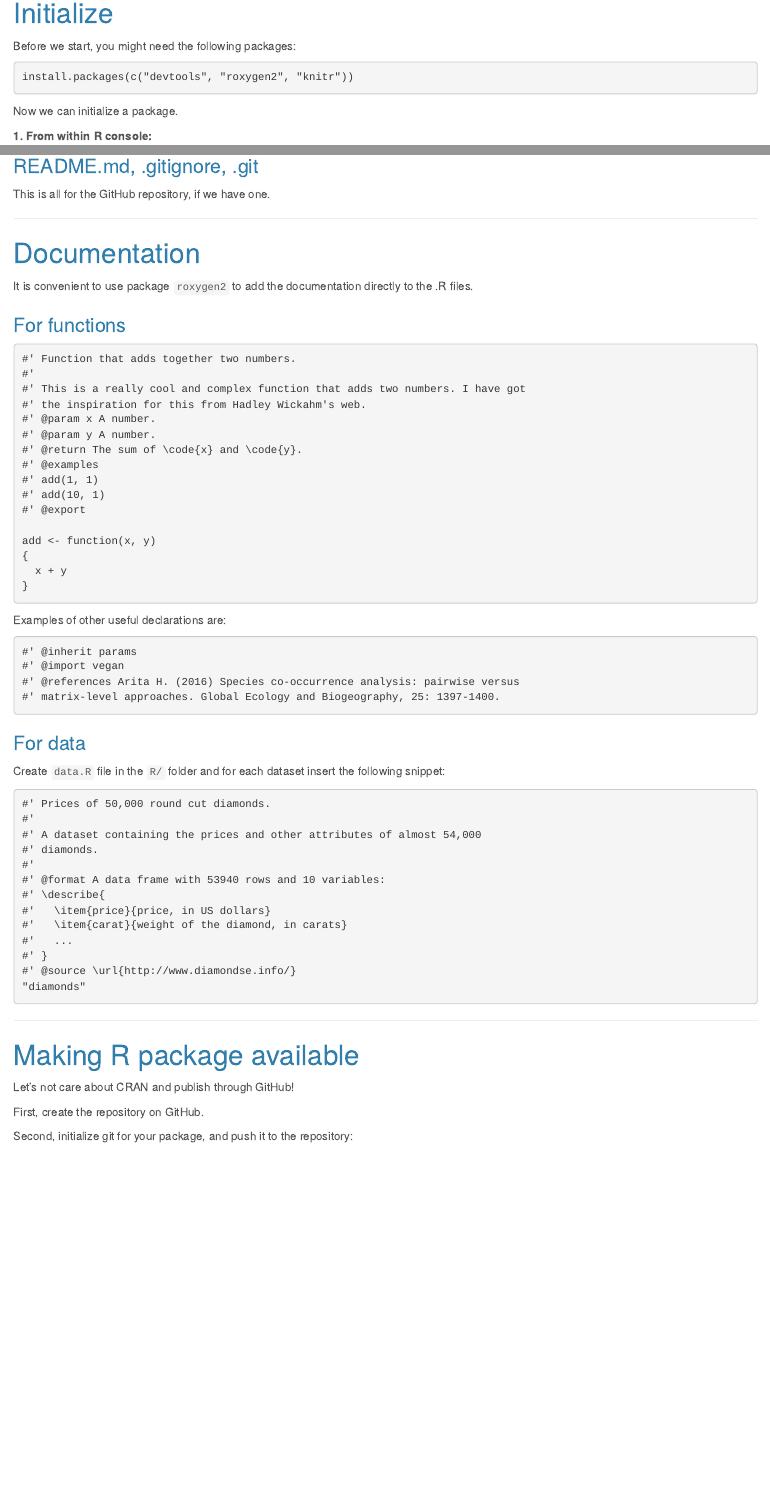
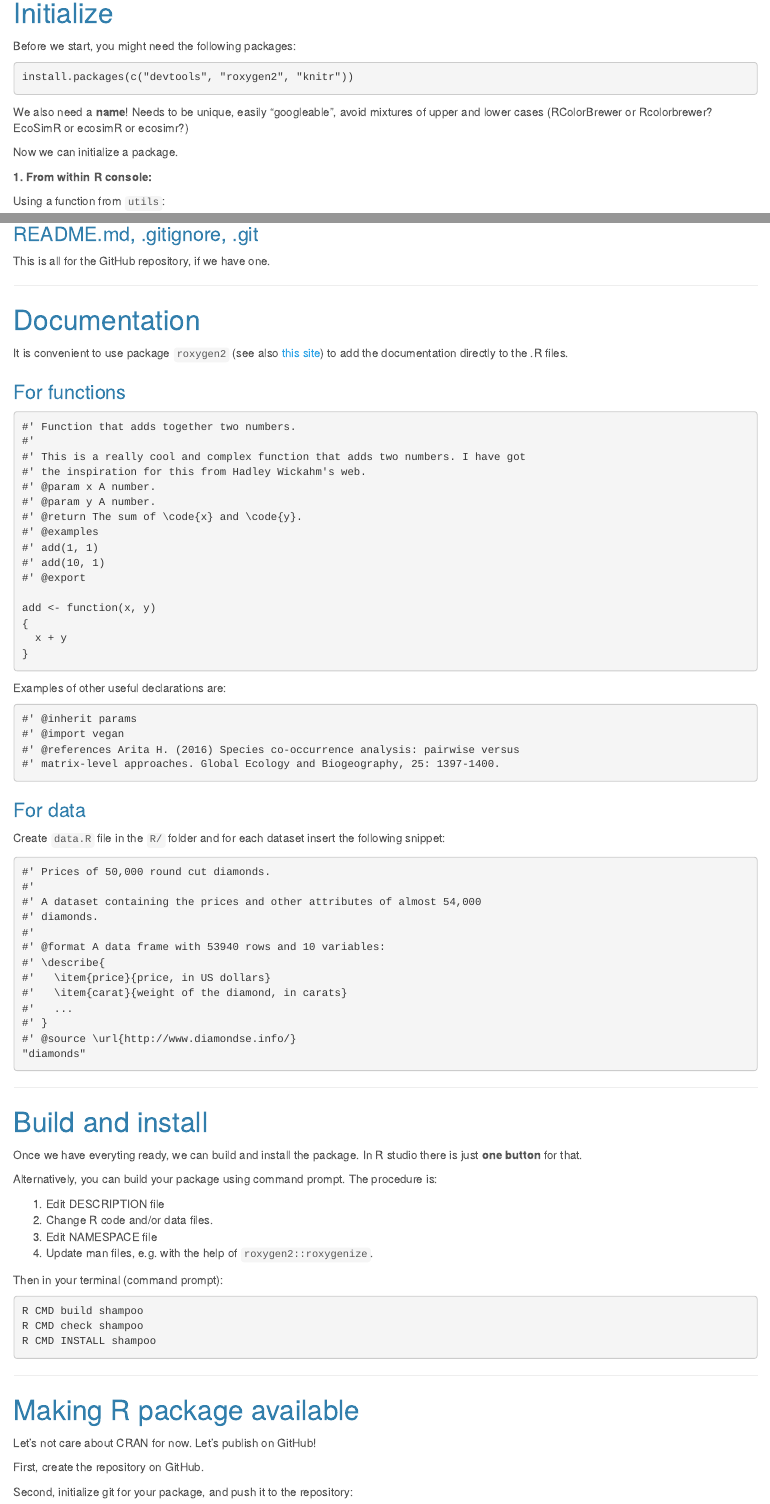
Before and after one commit to petrkeil/intro_R_packages, an R Markdown document (writing_R_packages.Rmd): the page in a window 1100 px wide, from 520 px down before the commit and from 550 px down after it, so that both start at the same text, and a second part further down, joined at a grey line. The pictures show the output file writing_R_packages.html that the author committed with the source, opened offline.

````diff
--- a/writing_R_packages.Rmd
+++ b/writing_R_packages.Rmd
@@ -43,7 +46,11 @@
 install.packages(c("devtools", "roxygen2", "knitr"))
 ```
 
+We also need a **name**! Needs to be unique, easily "googleable", avoid mixtures
+of upper and lower cases (RColorBrewer or Rcolorbrewer? EcoSimR or ecosimR or ecosimr?)
+
 Now we can initialize a package.
 
 **1. From within R console:**
 
+Using a function from `utils`:
@@ -111,7 +132,7 @@
 
 # Documentation
 
-It is convenient to use package `roxygen2` to add the documentation directly
+It is convenient to use package `roxygen2` (see also [this site](https://cran.r-project.org/web/packages/roxygen2/vignettes/roxygen2.html)) to add the documentation directly
 to the .R files.
 
 ### For functions
@@ -166,10 +187,31 @@
 ```
 
 ********************************************************************************
+# Build and install
+
+Once we have everyting ready, we can build and install the package. In R studio
+there is just **one button** for that.
+
+Alternatively, you can build your package using command prompt. The procedure is:
+
+1. Edit DESCRIPTION file
+2. Change R code and/or data files.
+3. Edit NAMESPACE file
+4. Update man files, e.g. with the help of `roxygen2::roxygenize`.
+
+Then in your terminal (command prompt):
+
+```
+R CMD build shampoo
+R CMD check shampoo
+R CMD INSTALL shampoo
+```
+
+********************************************************************************
 
 # Making R package available
 
-Let's not care about CRAN and publish through GitHub!
+Let's not care about CRAN for now. Let's publish on GitHub!
 
 First, create the repository on GitHub.
 
````
Also changed, not shown: README.md (deleted), writing_R_packages.html, writing_R_packages.Rmd (29 more changed lines).
